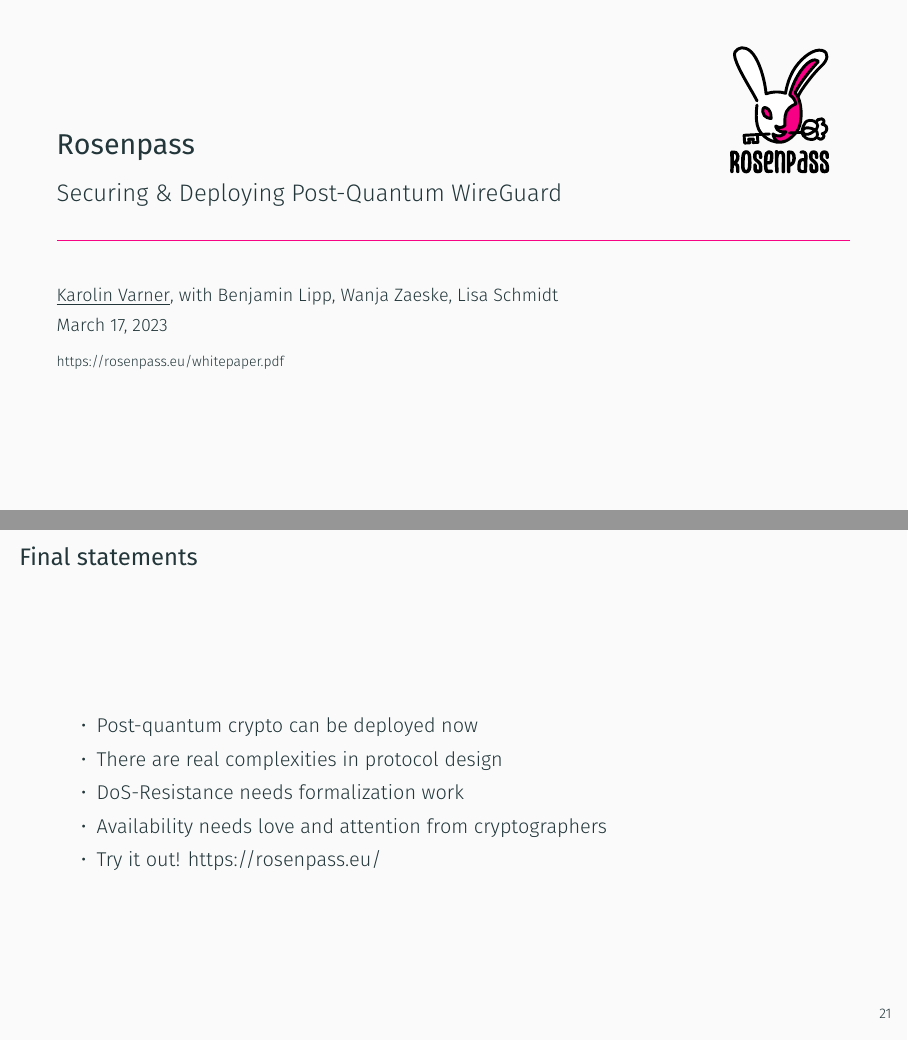
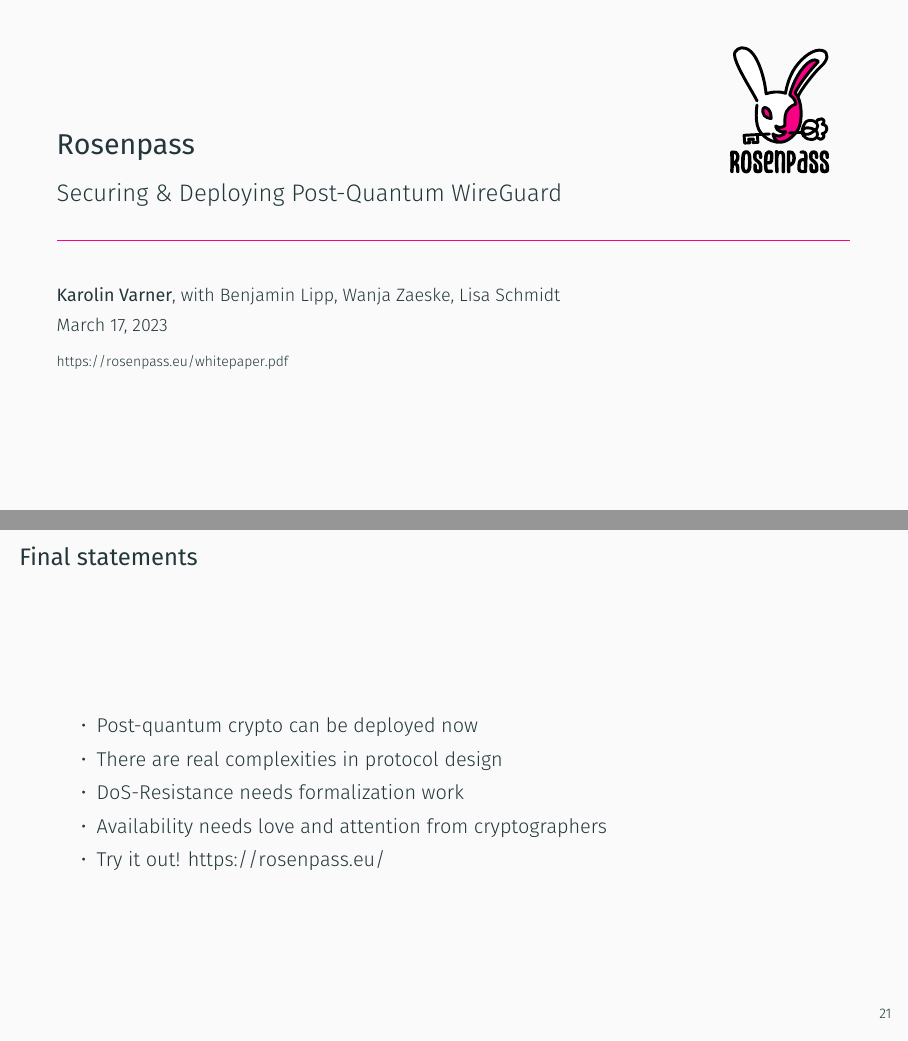
Before and after one commit to rosenpass/rosenpass, LaTeX slides (papers/yrcs-talk.tex, which reads papers/yrcs-talk-content.tex): pages 1 and 22 of 22, joined at a grey line. Compiled offline with XeLaTeX.

Commit message:
small layout adjustments

```diff
--- a/papers/yrcs-talk-content.tex
+++ b/papers/yrcs-talk-content.tex
@@ -272,7 +272,7 @@
 	\item There are real complexities in protocol design
 	\item DoS-Resistance needs formalization work
 	\item Availability needs love and attention from cryptographers
-    \item Try it out! https://rosenpass.eu/
+	\item Try it out! \url{https://rosenpass.eu/}
   \end{itemize}
 \end{frame}
 
--- a/papers/yrcs-talk.tex
+++ b/papers/yrcs-talk.tex
@@ -218,8 +218,8 @@
 \subtitle{%
   Securing \& Deploying Post-Quantum WireGuard
 }
-\author{\underline{Karolin Varner}, with Benjamin Lipp, Wanja Zaeske, Lisa Schmidt}
-\institute{https://rosenpass.eu/whitepaper.pdf}
+\author{\textbf{Karolin Varner}, with Benjamin Lipp, Wanja Zaeske, Lisa Schmidt}
+\institute{\url{https://rosenpass.eu/whitepaper.pdf}}
 \titlegraphic{\hfill\includegraphics[height=2.5cm]{tex/RosenPass-Logo.pdf}}
 
 
```
Lines whose indentation alone changed are shown as unchanged.
